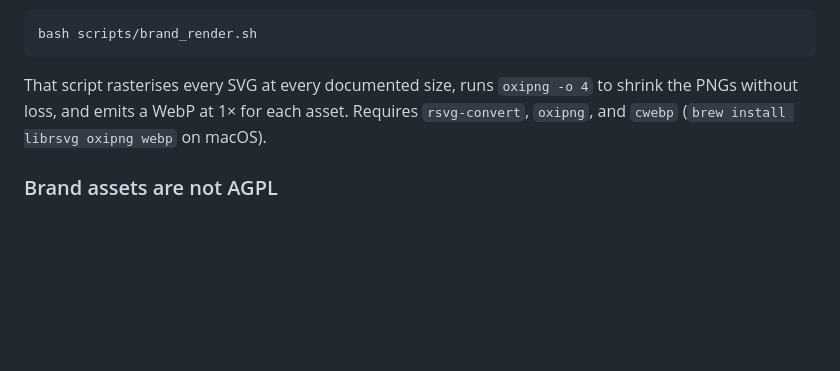
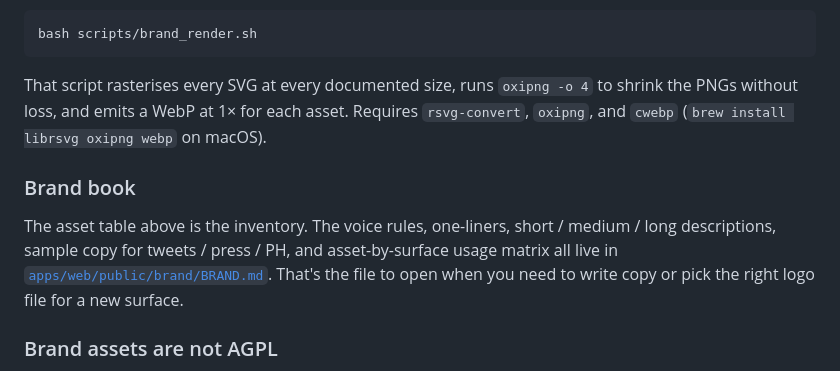
Before and after one commit to v0id-user/hela, a Markdown page: README.md, the part around the change. GitHub-like rendering; blank space fills up the shorter version.

Commit message:
docs: brand book covering voice copy and asset usage
A single source of truth that is not just an asset list. The README brand section already covers files, sizes, palette, typography. This new BRAND.md adds the voice rules, the one-liner ladder by character budget, short/medium/long descriptions, the canned About-hela boilerplate, the do-and-dont list for both copy and visuals, an asset-by-surface usage matrix, and ready-to-paste sample copy for tweet/PH/repo description/talk bio.

Lives next to the assets it references at apps/web/public/brand/BRAND.md and is linked from the README so a contributor opening the brand directory or skimming the README finds it without grepping. Voice baseline matches what is already shipped on the marketing site (lowercase, terminal, no superlatives) so newly written copy will sit next to existing copy without drift.

```diff
--- a/README.md
+++ b/README.md
@@ -322,6 +322,15 @@ That script rasterises every SVG at every documented size, runs
 1× for each asset. Requires `rsvg-convert`, `oxipng`, and `cwebp`
 (`brew install librsvg oxipng webp` on macOS).
 
+### Brand book
+
+The asset table above is the inventory. The voice rules, one-liners,
+short / medium / long descriptions, sample copy for tweets / press /
+PH, and asset-by-surface usage matrix all live in
+[`apps/web/public/brand/BRAND.md`](apps/web/public/brand/BRAND.md).
+That's the file to open when you need to write copy or pick the
+right logo file for a new surface.
+
 ### Brand assets are not AGPL
 
 The code in this repo is AGPL-3.0-or-later. The **brand assets**
```
Also changed, not shown: 1 other file.
